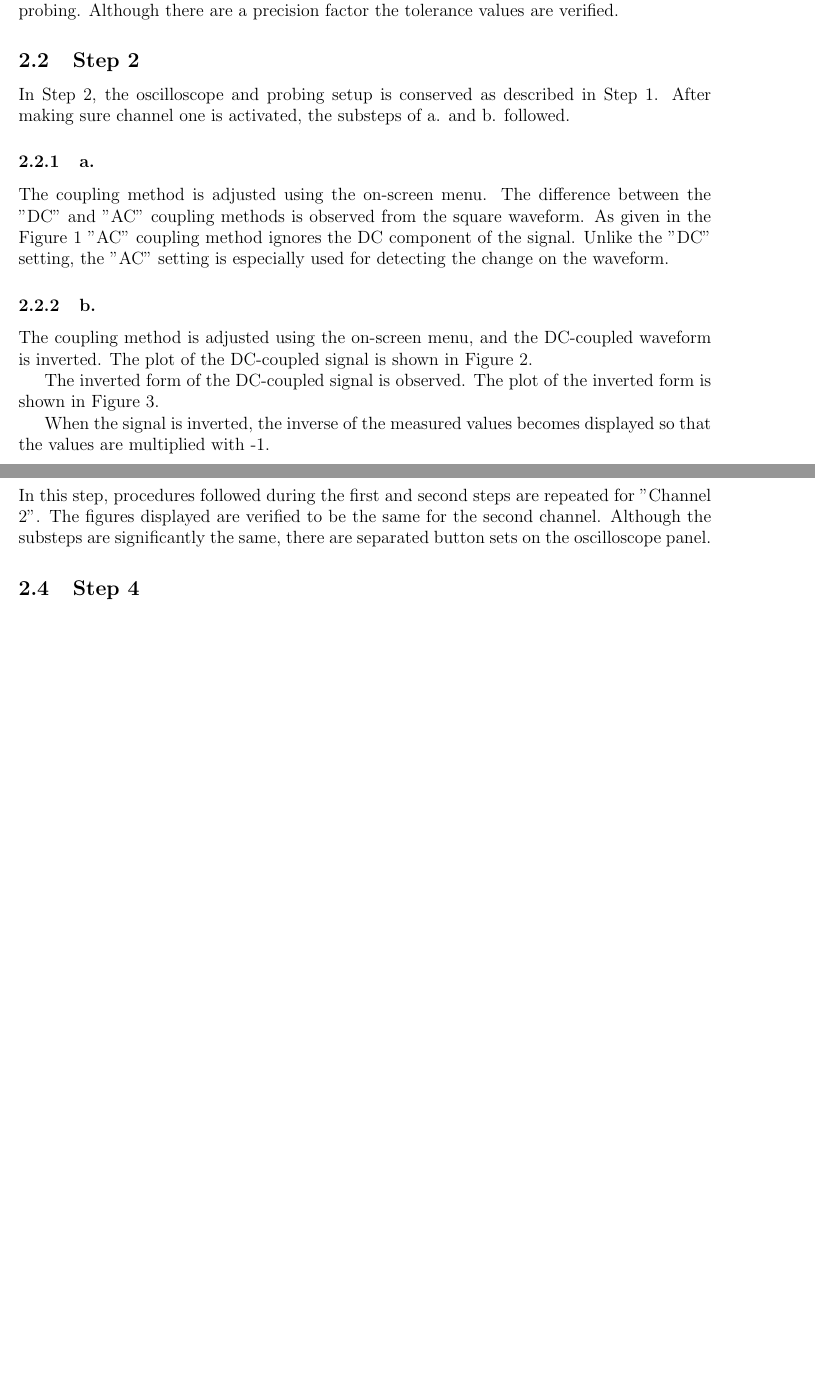
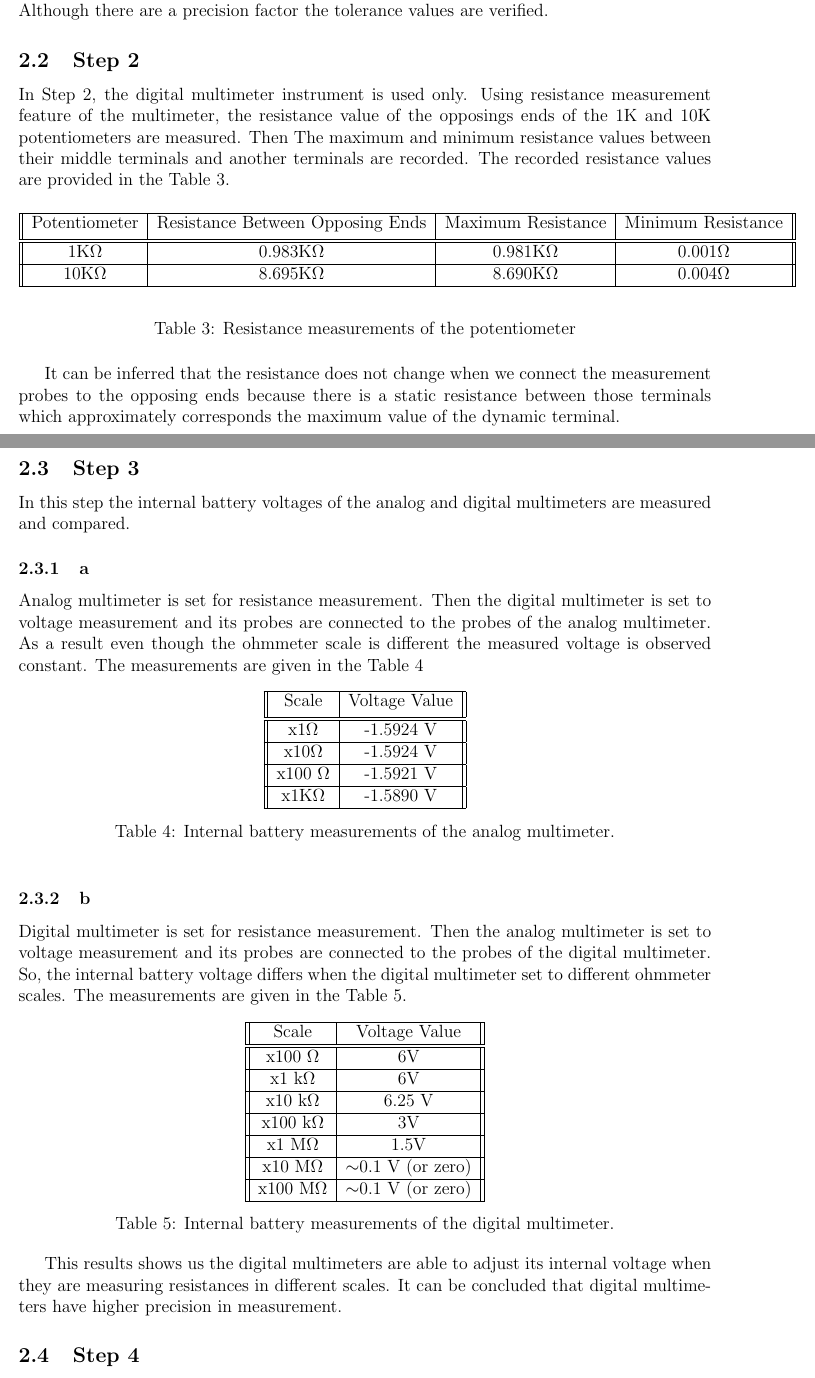
Before and after one commit to ahmetakman/EE213-Fall2021, a LaTeX document (EXP3/Experiment3_Tu4_2442366.tex): two parts of pages 2 and 3 of 5 before the commit and two parts of pages 2 and 3 of 7 after it, joined at a grey line, cut so that both start at the same text, the shorter picture padded with empty space. Compiled offline with pdfLaTeX.

Commit message:
Steps up to 7 is added

```diff
--- a/EXP3/Experiment3_Tu4_2442366.tex
+++ b/EXP3/Experiment3_Tu4_2442366.tex
@@ -76,15 +76,70 @@ The resistances of the resistors are measured using digital multimeter. The meas
 	\end{table}
 
 
-It is observed that the actual value of the resistances are can be different than the its expected value. This difference could be stemmed from environmental factors as well as probing. Although there are a precision factor the tolerance values are verified.
+It is observed that the actual value of the resistances can be different than their expected value. This difference could be stemmed from environmental factors as well as probing. Although there are a precision factor the tolerance values are verified.
 
 \subsection{Step 2}
-In Step 2, the oscilloscope and probing setup is conserved as described in Step 1. After making sure channel one is activated, the substeps of a. and b. followed.
-\subsubsection{a.}
-The coupling method is adjusted using the on-screen menu. The difference between the "DC" and "AC" coupling methods is observed from the square waveform. As given in the Figure 1 "AC" coupling method ignores the DC component of the signal. Unlike the "DC" setting, the "AC" setting is especially used for detecting the change on the waveform.
+In Step 2, the digital multimeter instrument  is used only. Using resistance measurement feature of the multimeter, the resistance value of the opposings ends of the 1K and 10K potentiometers are measured. Then The maximum and minimum resistance values between their middle terminals and another terminals are recorded.
+The recorded resistance values are provided in the Table 3.
+\begin{table}[H]
+	\begin{center}
+		\begin{tabular}{|| c | c | c | c ||}
+		 \hline
+		 Potentiometer & Resistance Between Opposing Ends &  Maximum Resistance & Minimum Resistance\\ [0.5ex]
+		 \hline\hline
+		 1K\( \Omega \) & 0.983K\( \Omega \) & 0.981K\( \Omega \) & 0.001\( \Omega \) \\
+		 \hline
+	     10K\( \Omega \) & 8.695K\( \Omega \) & 8.690K\( \Omega \) & 0.004\( \Omega \)  \\
+		 \hline
+		\end{tabular}
+	\end{center}
+	\caption{Resistance measurements of the potentiometer}
+	\end{table}
+It can be inferred that the resistance does not change when we connect the measurement probes to the opposing ends because there is a static resistance between those terminals which approximately corresponds the maximum value of the dynamic terminal.
+\subsection{Step 3}
+In this step the internal battery voltages of the analog and digital multimeters are measured and compared.
+\subsubsection{a}
+Analog multimeter is set for resistance measurement. Then the digital multimeter is set to voltage measurement and its probes are connected to the probes of the analog multimeter. As a result even though the ohmmeter scale is different the measured voltage is observed constant. The measurements are given in the Table 4
+\begin{table}[H]
+	\begin{center}
 
 
-\subsubsection{b.}
-The coupling method is adjusted using the on-screen menu, and the DC-coupled waveform is inverted. The plot of the DC-coupled signal is shown in Figure 2.
+	\begin{tabular}{|| c | c ||}
+	\hline
+	Scale              & Voltage Value \\[0.5ex]
+	\hline\hline
+	x1\( \Omega \)   & -1.5924 V     \\
+	\hline
+	x10\( \Omega \)  & -1.5924 V     \\
+	\hline
+	x100 \( \Omega \) & -1.5921 V     \\
+	\hline
+	x1K\( \Omega \)  & -1.5890 V   \\
+	\hline
+	\end{tabular}
+	\caption{Internal battery measurements of the analog multimeter.}
+\end{center}
+\end{table}
 
-The inverted form of the DC-coupled signal is observed. The plot of the inverted form is shown in Figure 3.
+\subsubsection{b}
+Digital multimeter is set for resistance measurement. Then the analog multimeter is set to voltage measurement and its probes are connected to the probes of the digital multimeter. So, the internal battery voltage differs when the digital multimeter set to different ohmmeter scales. The measurements are given in the Table 5.
+\begin{table}[H]
+	\centering
+	\begin{tabular}{|| c | c ||}
+		\hline
+	Scale & Voltage Value \\\hline
+	\hline
+	x100 \( \Omega \) & 6V \\\hline
+	x1 k\( \Omega \) & 6V \\\hline
+	x10 k\( \Omega \) & 6.25 V \\\hline
+	x100 k\( \Omega \) & 3V \\\hline
+	x1 M\( \Omega \) & 1.5V \\\hline
+	x10 M\( \Omega \) & $\sim$0.1 V (or zero) \\\hline
+	x100 M\( \Omega \) & $\sim$0.1 V (or zero) \\\hline
+	\end{tabular}
+	\caption{Internal battery measurements of the digital multimeter.}
+\end{table}
+
+This results shows us the digital multimeters are able to adjust its internal voltage when they are measuring resistances in different scales. It can be concluded that digital multimeters have higher precision in measurement.
+
+\subsection{Step 4}
@@ -91,7 +203,4 @@ The inverted form of the DC-coupled signal is observed. The plot of the inverted
 
 
-When the signal is inverted, the inverse of the measured values becomes displayed so that the values are multiplied with -1.
+\subsubsection{b}
 
-\subsection{Step 3}
-In this step, procedures followed during the first and second steps are repeated for "Channel 2". The figures displayed are verified to be the same for the second channel. Although the substeps are significantly the same, there are separated button sets on the oscilloscope panel.
-\subsection{Step 4}
```
Also changed, not shown: EXP3/Experiment3_Tu4_2442366.pdf, EXP3/Experiment3_Tu4_2442366.tex (106 more changed lines).
